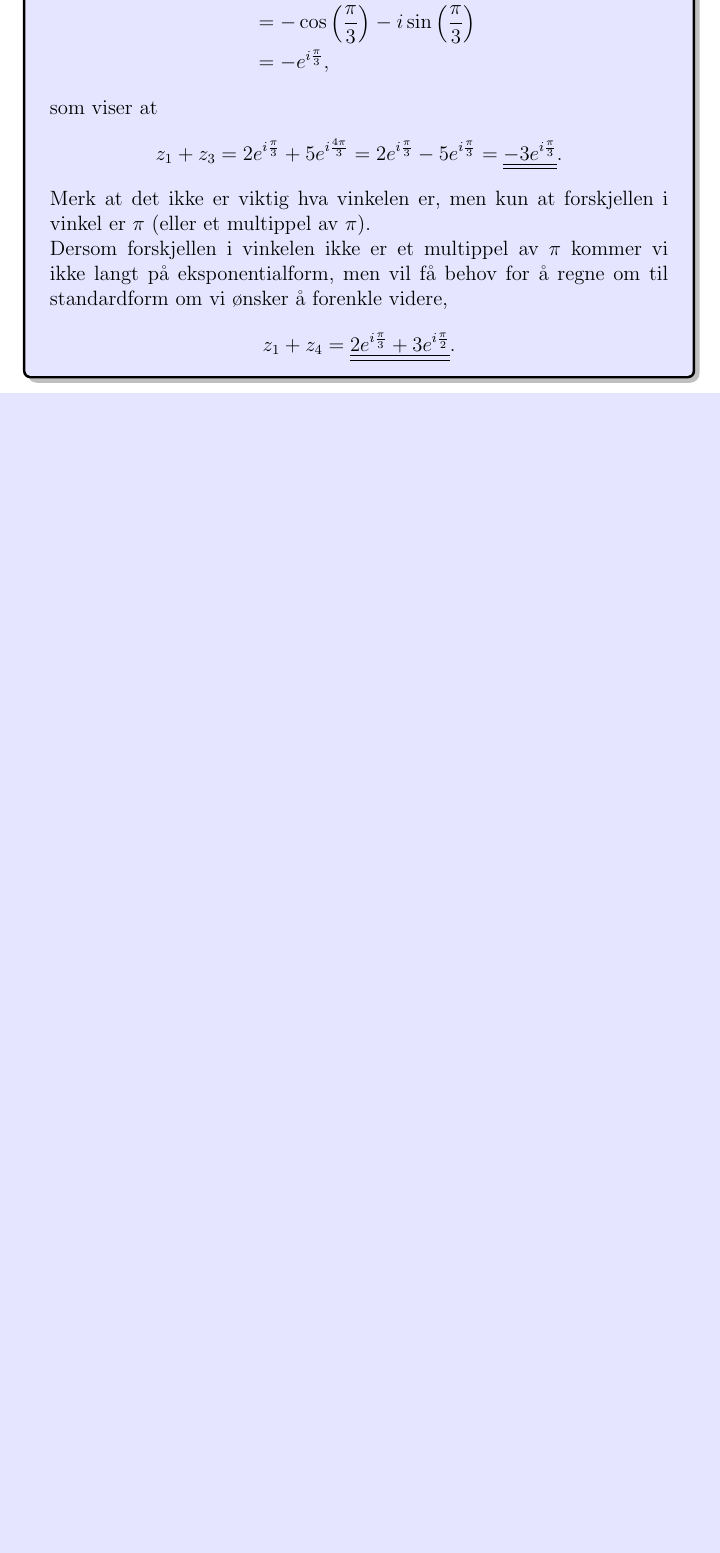
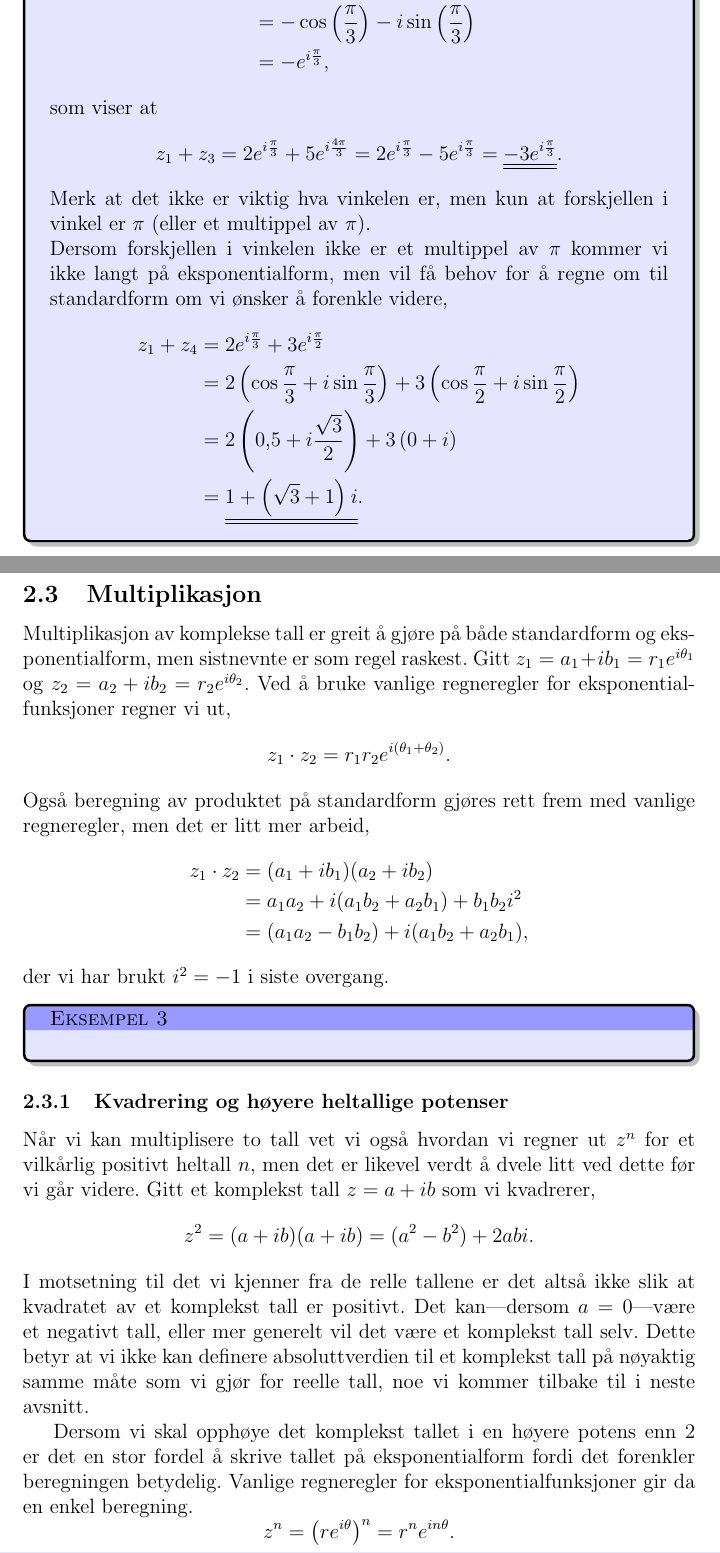
Before and after one commit to tbuanes/Kompendier, a LaTeX document (Komplekse tall/kompleks.tex): part of page 9 of 9 before the commit and two parts of pages 9 and 10 of 12 after it, the two joined at a grey line, cut so that both start at the same text, the shorter picture padded with empty space. Compiled offline with pdfLaTeX.

Commit message:
Regneregler for komplekse tall

```diff
--- a/Komplekse tall/kompleks.tex
+++ b/Komplekse tall/kompleks.tex
@@ -311,8 +312,38 @@ Hvis tallene er skrevet på eksponentialform er det ikke noen enkel måte å add
 	Merk at det ikke er viktig hva vinkelen er, men kun at forskjellen i vinkel er $\pi$ (eller et multippel av $\pi$).
 
 	Dersom forskjellen i vinkelen ikke er et multippel av $\pi$ kommer vi ikke langt på eksponentialform, men vil få behov for å regne om til standardform om vi ønsker å forenkle videre,
-	\begin{displaymath}
-		z_1 + z_4 = \ans{2 e^{i\frac{\pi}{3}} + 3e^{i\frac{\pi}{2}}}.
-	\end{displaymath}
+	\begin{align*}
+		z_1 + z_4 &= 2 e^{i\frac{\pi}{3}} + 3e^{i\frac{\pi}{2}} \\
+		&= 2\left(\cos\frac{\pi}{3}+i\sin\frac{\pi}{3}\right) + 3\left(\cos\frac{\pi}{2}+i\sin\frac{\pi}{2}\right) \\
+		&= 2\left(0,5+i\frac{\sqrt{3}}{2}\right) + 3\left(0 + i\right) \\
+		&= \ans{1 +\left(\sqrt{3}+1\right)i}.
+	\end{align*}
 \end{texample}
 
+\subsection{Multiplikasjon}
+Multiplikasjon av komplekse tall er greit å gjøre på både standardform og eksponentialform, men sistnevnte er som regel raskest. Gitt $z_1 = a_1 + ib_1 = r_1e^{i\theta_1}$ og $z_2 = a_2+ib_2 = r_2e^{i\theta_2}$. Ved å bruke vanlige regneregler for eksponentialfunksjoner regner vi ut,
+\begin{displaymath}
+	z_1\cdot z_2 = r_1r_2e^{i(\theta_1+\theta_2)}.
+\end{displaymath}
+Også beregning av produktet på standardform gjøres rett frem med vanlige regneregler, men det er litt mer arbeid,
+\begin{align*}
+	z_1\cdot z_2 &= (a_1+ib_1)(a_2+ib_2) \\
+		&= a_1a_2 + i(a_1b_2+a_2b_1)+b_1b_2i^2 \\
+		&= (a_1a_2-b_1b_2) + i (a_1b_2+a_2b_1),
+\end{align*}
+der vi har brukt $i^2=-1$ i siste overgang.
+
+\begin{texample}
+\end{texample}
+
+\subsubsection{Kvadrering og høyere heltallige potenser}
+Når vi kan multiplisere to tall vet vi også hvordan vi regner ut $z^n$ for et vilkårlig positivt heltall $n$, men det er likevel verdt å dvele litt ved dette før vi går videre. Gitt et komplekst tall $z=a+ib$ som vi kvadrerer,
+\begin{displaymath}
+	z^2 = (a+ib)(a+ib) = (a^2-b^2) +2abi.
+\end{displaymath}
+I motsetning til det vi kjenner fra de relle tallene er det altså ikke slik at kvadratet av et komplekst tall er positivt. Det kan---dersom $a=0$---være et negativt tall, eller mer generelt vil det være et komplekst tall selv. Dette betyr at vi ikke kan definere absoluttverdien til et komplekst tall på nøyaktig samme måte som vi gjør for reelle tall, noe vi kommer tilbake til i neste avsnitt.
+
+Dersom vi skal opphøye det komplekst tallet i en høyere potens enn 2 er det en stor fordel å skrive tallet på eksponentialform fordi det forenkler beregningen betydelig. Vanlige regneregler for eksponentialfunksjoner gir da en enkel beregning.
+\begin{displaymath}
+	z^n = \left(re^{i\theta}\right)^n = r^n e^{in\theta}.
+\end{displaymath}
@@ -318,0 +354 @@ Hvis tallene er skrevet på eksponentialform er det ikke noen enkel måte å add
+	z\cdot\bar{z} &= (a + ib)(a-ib) = a^2 + iab - iab -i^2b^2 = a^2 + b^2 \\
@@ -318,0 +378 @@ Hvis tallene er skrevet på eksponentialform er det ikke noen enkel måte å add
+	\frac{z_1}{z_2} = \frac{z_1\bar{z}_2}{z_2\bar{z}_2} = \frac{(a_1+ib_1)(a_2-ib_2)}{(a_2+ib_2)(a_2-ib_2)} = \frac{(a_1a_2+b_1b_2)+(-a_1b_2+a_2b_1)i}{a_2^2+b_2^2}
```
Also changed, not shown: Komplekse tall/kompleks.pdf, Komplekse tall/kompleks.tex (49 more changed lines), 1 other file.
